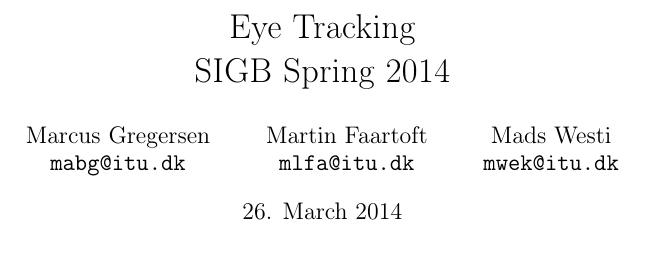
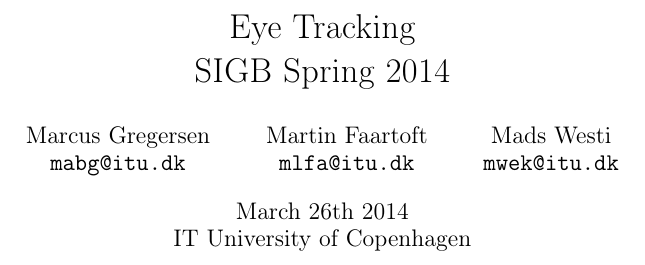
Before and after one commit to MartinFaartoft/sigb, a LaTeX document (report/report_ass1.tex): part of page 1 of 14, cut so that both start at the same text. Compiled offline with pdfLaTeX.

Commit message:
frontpage

```diff
--- a/report/report_ass1.tex
+++ b/report/report_ass1.tex
@@ -61,7 +61,7 @@
 
 \bibliographystyle{plain}
 \begin{document}
-\date{26. March 2014}
+\date{March 26th 2014\\ IT University of Copenhagen}
 \title{Eye Tracking\\SIGB Spring 2014}
 
 \author{Marcus Gregersen\\
```
Also changed, not shown: report/report_ass1.tex (1 more changed lines).
